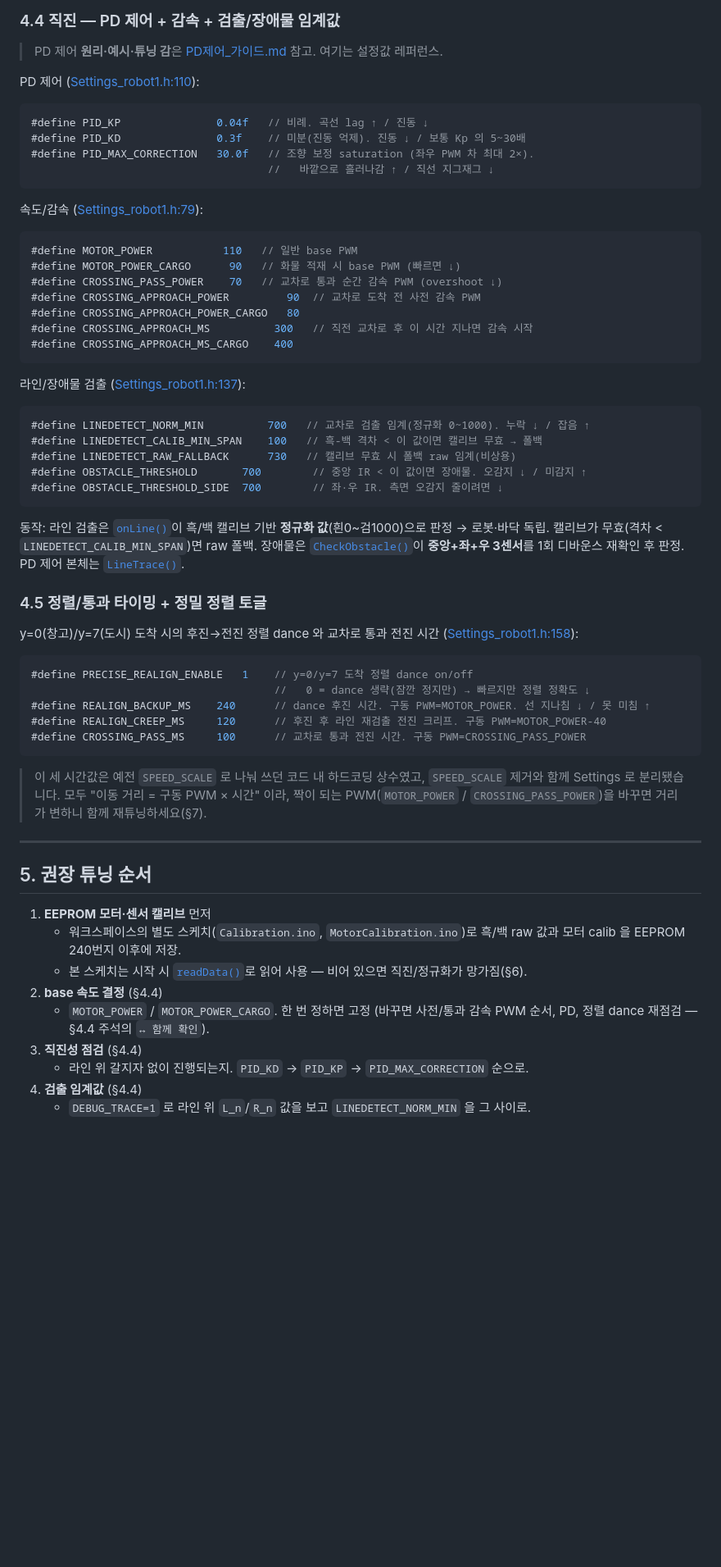
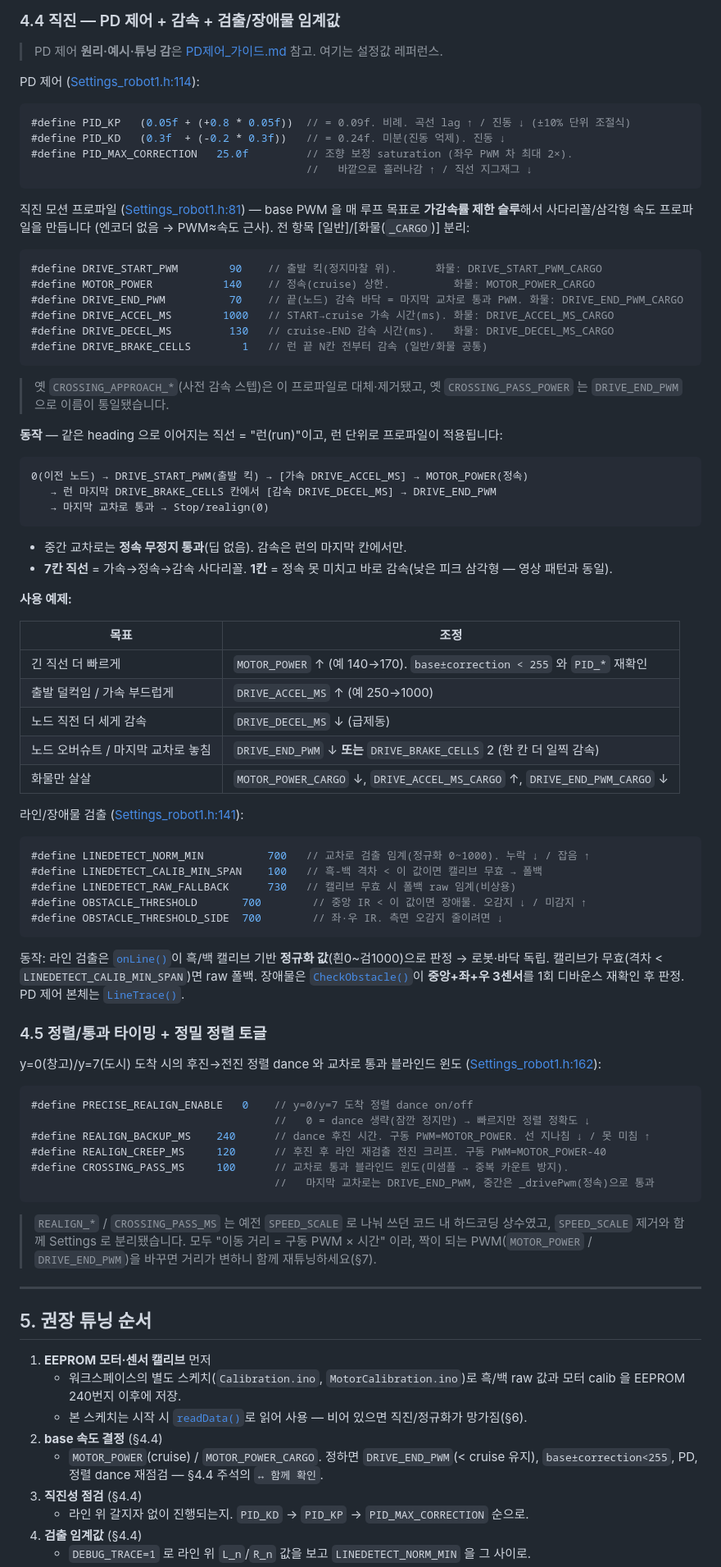
Before and after one commit to hunnx27/arduino-line, a Markdown page: README.md, the part around one of its changes. Shown at 82% size. Drawn GitHub-style; blank space fills up the shorter version.

````diff
--- a/README.md
+++ b/README.md
@@ -176,28 +178,50 @@
 
 > PD 제어 **원리·예시·튜닝 감**은 [PD제어_가이드.md](PD제어_가이드.md) 참고. 여기는 설정값 레퍼런스.
 
-PD 제어 ([Settings_robot1.h:110](Settings_robot1.h#L110)):
+PD 제어 ([Settings_robot1.h:114](Settings_robot1.h#L114)):
 
 ```cpp
-#define PID_KP               0.04f   // 비례. 곡선 lag ↑ / 진동 ↓
-#define PID_KD               0.3f    // 미분(진동 억제). 진동 ↓ / 보통 Kp 의 5~30배
-#define PID_MAX_CORRECTION   30.0f   // 조향 보정 saturation (좌우 PWM 차 최대 2×).
-                                     //   바깥으로 흘러나감 ↑ / 직선 지그재그 ↓
+#define PID_KP   (0.05f + (+0.8 * 0.05f))  // = 0.09f. 비례. 곡선 lag ↑ / 진동 ↓ (±10% 단위 조절식)
+#define PID_KD   (0.3f  + (-0.2 * 0.3f))   // = 0.24f. 미분(진동 억제). 진동 ↓
+#define PID_MAX_CORRECTION   25.0f         // 조향 보정 saturation (좌우 PWM 차 최대 2×).
+                                           //   바깥으로 흘러나감 ↑ / 직선 지그재그 ↓
 ```
 
-속도/감속 ([Settings_robot1.h:79](Settings_robot1.h#L79)):
+직진 모션 프로파일 ([Settings_robot1.h:81](Settings_robot1.h#L81)) — base PWM 을 매 루프 목표로 **가감속률 제한 슬루**해서 사다리꼴/삼각형 속도 프로파일을 만듭니다 (엔코더 없음 → PWM≈속도 근사). 전 항목 [일반]/[화물(`_CARGO`)] 분리:
 
 ```cpp
-#define MOTOR_POWER           110   // 일반 base PWM
-#define MOTOR_POWER_CARGO      90   // 화물 적재 시 base PWM (빠르면 ↓)
-#define CROSSING_PASS_POWER    70   // 교차로 통과 순간 감속 PWM (overshoot ↓)
-#define CROSSING_APPROACH_POWER         90  // 교차로 도착 전 사전 감속 PWM
-#define CROSSING_APPROACH_POWER_CARGO   80
-#define CROSSING_APPROACH_MS          300   // 직전 교차로 후 이 시간 지나면 감속 시작
-#define CROSSING_APPROACH_MS_CARGO    400
+#define DRIVE_START_PWM        90    // 출발 킥(정지마찰 위).      화물: DRIVE_START_PWM_CARGO
+#define MOTOR_POWER           140    // 정속(cruise) 상한.          화물: MOTOR_POWER_CARGO
+#define DRIVE_END_PWM          70    // 끝(노드) 감속 바닥 = 마지막 교차로 통과 PWM. 화물: DRIVE_END_PWM_CARGO
+#define DRIVE_ACCEL_MS        1000   // START→cruise 가속 시간(ms). 화물: DRIVE_ACCEL_MS_CARGO
+#define DRIVE_DECEL_MS         130   // cruise→END 감속 시간(ms).   화물: DRIVE_DECEL_MS_CARGO
+#define DRIVE_BRAKE_CELLS        1   // 런 끝 N칸 전부터 감속 (일반/화물 공통)
 ```
 
-라인/장애물 검출 ([Settings_robot1.h:137](Settings_robot1.h#L137)):
+> 옛 `CROSSING_APPROACH_*`(사전 감속 스텝)은 이 프로파일로 대체·제거됐고, 옛 `CROSSING_PASS_POWER` 는 `DRIVE_END_PWM` 으로 이름이 통일됐습니다.
+
+**동작** — 같은 heading 으로 이어지는 직선 = "런(run)"이고, 런 단위로 프로파일이 적용됩니다:
+
+```
+0(이전 노드) → DRIVE_START_PWM(출발 킥) → [가속 DRIVE_ACCEL_MS] → MOTOR_POWER(정속)
+   → 런 마지막 DRIVE_BRAKE_CELLS 칸에서 [감속 DRIVE_DECEL_MS] → DRIVE_END_PWM
+   → 마지막 교차로 통과 → Stop/realign(0)
+```
+
+- 중간 교차로는 **정속 무정지 통과**(딥 없음). 감속은 런의 마지막 칸에서만.
+- **7칸 직선** = 가속→정속→감속 사다리꼴. **1칸** = 정속 못 미치고 바로 감속(낮은 피크 삼각형 — 영상 패턴과 동일).
+
+**사용 예제:**
+
+| 목표 | 조정 |
+|---|---|
+| 긴 직선 더 빠르게 | `MOTOR_POWER` ↑ (예 140→170). `base±correction < 255` 와 `PID_*` 재확인 |
+| 출발 덜컥임 / 가속 부드럽게 | `DRIVE_ACCEL_MS` ↑ (예 250→1000) |
+| 노드 직전 더 세게 감속 | `DRIVE_DECEL_MS` ↓ (급제동) |
+| 노드 오버슈트 / 마지막 교차로 놓침 | `DRIVE_END_PWM` ↓ **또는** `DRIVE_BRAKE_CELLS` 2 (한 칸 더 일찍 감속) |
+| 화물만 살살 | `MOTOR_POWER_CARGO` ↓, `DRIVE_ACCEL_MS_CARGO` ↑, `DRIVE_END_PWM_CARGO` ↓ |
+
+라인/장애물 검출 ([Settings_robot1.h:141](Settings_robot1.h#L141)):
 
 ```cpp
 #define LINEDETECT_NORM_MIN          700   // 교차로 검출 임계(정규화 0~1000). 누락 ↓ / 잡음 ↑
@@ -211,17 +235,18 @@ PD 제어 ([Settings_robot1.h:110](Settings_robot1.h#L110)):
 
 ### 4.5 정렬/통과 타이밍 + 정밀 정렬 토글
 
-y=0(창고)/y=7(도시) 도착 시의 후진→전진 정렬 dance 와 교차로 통과 전진 시간 ([Settings_robot1.h:158](Settings_robot1.h#L158)):
+y=0(창고)/y=7(도시) 도착 시의 후진→전진 정렬 dance 와 교차로 통과 블라인드 윈도 ([Settings_robot1.h:162](Settings_robot1.h#L162)):
 
 ```cpp
-#define PRECISE_REALIGN_ENABLE   1    // y=0/y=7 도착 정렬 dance on/off
+#define PRECISE_REALIGN_ENABLE   0    // y=0/y=7 도착 정렬 dance on/off
                                       //   0 = dance 생략(잠깐 정지만) → 빠르지만 정렬 정확도 ↓
 #define REALIGN_BACKUP_MS    240      // dance 후진 시간. 구동 PWM=MOTOR_POWER. 선 지나침 ↓ / 못 미침 ↑
 #define REALIGN_CREEP_MS     120      // 후진 후 라인 재검출 전진 크리프. 구동 PWM=MOTOR_POWER-40
-#define CROSSING_PASS_MS     100      // 교차로 통과 전진 시간. 구동 PWM=CROSSING_PASS_POWER
+#define CROSSING_PASS_MS     100      // 교차로 통과 블라인드 윈도(미샘플 → 중복 카운트 방지).
+                                      //   마지막 교차로는 DRIVE_END_PWM, 중간은 _drivePwm(정속)으로 통과
 ```
 
-> 이 세 시간값은 예전 `SPEED_SCALE` 로 나눠 쓰던 코드 내 하드코딩 상수였고, `SPEED_SCALE` 제거와 함께 Settings 로 분리됐습니다. 모두 "이동 거리 = 구동 PWM × 시간" 이라, 짝이 되는 PWM(`MOTOR_POWER` / `CROSSING_PASS_POWER`)을 바꾸면 거리가 변하니 함께 재튜닝하세요(§7).
+> `REALIGN_*` / `CROSSING_PASS_MS` 는 예전 `SPEED_SCALE` 로 나눠 쓰던 코드 내 하드코딩 상수였고, `SPEED_SCALE` 제거와 함께 Settings 로 분리됐습니다. 모두 "이동 거리 = 구동 PWM × 시간" 이라, 짝이 되는 PWM(`MOTOR_POWER` / `DRIVE_END_PWM`)을 바꾸면 거리가 변하니 함께 재튜닝하세요(§7).
 
 ---
 
@@ -231,7 +256,7 @@ y=0(창고)/y=7(도시) 도착 시의 후진→전진 정렬 dance 와 교차로
    - 워크스페이스의 별도 스케치(`Calibration.ino`, `MotorCalibration.ino`)로 흑/백 raw 값과 모터 calib 을 EEPROM 240번지 이후에 저장.
    - 본 스케치는 시작 시 [`readData()`](Controller.cpp#L847)로 읽어 사용 — 비어 있으면 직진/정규화가 망가짐(§6).
 2. **base 속도 결정** (§4.4)
-   - `MOTOR_POWER` / `MOTOR_POWER_CARGO`. 한 번 정하면 고정 (바꾸면 사전/통과 감속 PWM 순서, PD, 정렬 dance 재점검 — §4.4 주석의 `↔ 함께 확인`).
+   - `MOTOR_POWER`(cruise) / `MOTOR_POWER_CARGO`. 정하면 `DRIVE_END_PWM`(< cruise 유지), `base±correction<255`, PD, 정렬 dance 재점검 — §4.4 주석의 `↔ 함께 확인`.
 3. **직진성 점검** (§4.4)
    - 라인 위 갈지자 없이 진행되는지. `PID_KD` → `PID_KP` → `PID_MAX_CORRECTION` 순으로.
 4. **검출 임계값** (§4.4)
````
Also changed, not shown: other parts of README.md (+35 -33 lines), CLAUDE.md (+2 -2 lines).
